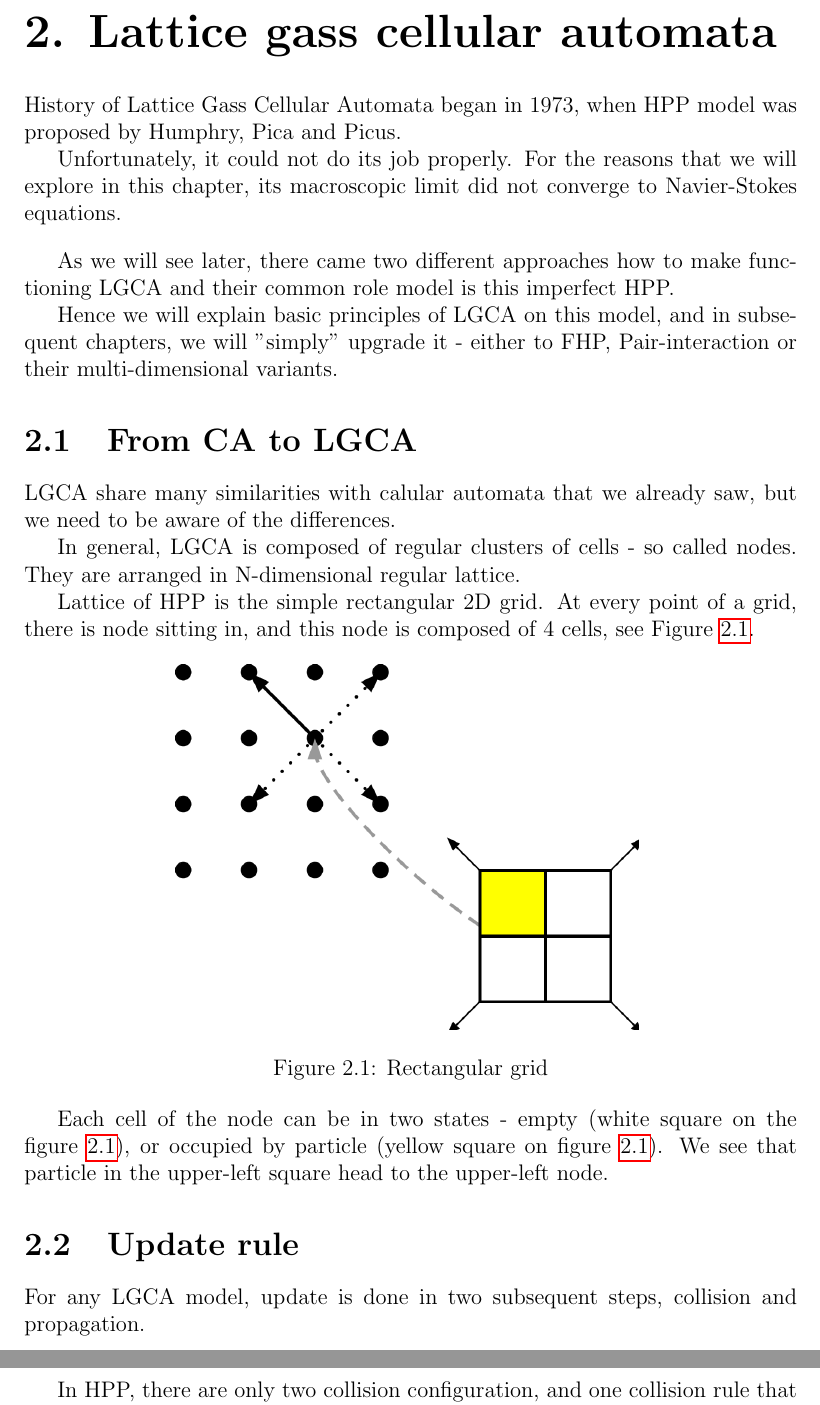
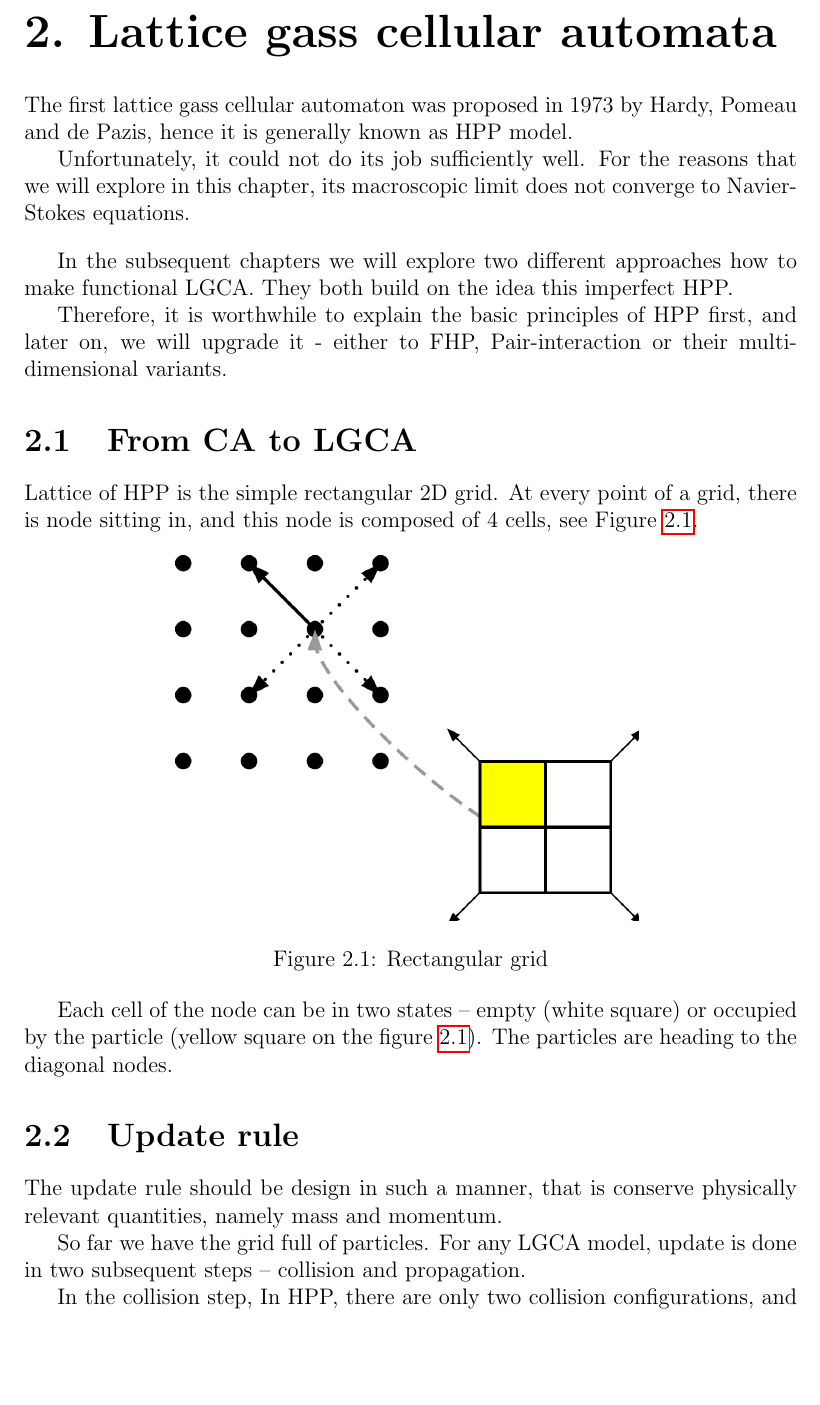
Before and after one commit to tuniak/diplomka, a LaTeX thesis (thesis.tex, which reads LGCA.tex): two parts of pages 21 and 22 of 121 before the commit and part of page 21 of 121 after it, the two joined at a grey line, cut so that both start at the same text, the shorter picture padded with empty space. Compiled offline with pdfLaTeX.

Commit message:
Male zmeny v kapitole HPP

```diff
--- a/LGCA.tex
+++ b/LGCA.tex
@@ -1,21 +1,15 @@
 \chapter{Lattice gass cellular automata}
+The first lattice gass cellular automaton was proposed in 1973 by Hardy, Pomeau and de Pazis, hence it is generally known as HPP model.
 
-History of Lattice Gass Cellular Automata began in 1973, when HPP model was proposed by Humphry, Pica and Picus.
-
-Unfortunately, it could not do its job properly. For the reasons that we will explore in this chapter, its macroscopic limit did not converge to Navier-Stokes equations.
+Unfortunately, it could not do its job sufficiently well. For the reasons that we will explore in this chapter, its macroscopic limit does not converge to Navier-Stokes equations.
 
 \bigskip
 
-As we will see later, there came two different approaches how to make functioning LGCA and their common role model is this imperfect HPP.
+In the subsequent chapters we will explore two different approaches how to make functional LGCA. They both build on the idea this imperfect HPP.
 
-Hence we will explain basic principles of LGCA on this model, and in subsequent chapters, we will "simply" upgrade it - either to FHP, Pair-interaction or their multi-dimensional variants.
+Therefore, it is worthwhile to explain the basic principles of HPP first, and later on, we will upgrade it - either to FHP, Pair-interaction or their multi-dimensional variants.
 
 \section{From CA to LGCA}
-
-LGCA share many similarities with calular automata that we already saw,
-but we need to be aware of the differences.
-
-In general, LGCA is composed of regular clusters of cells - so called nodes. They are arranged in N-dimensional regular lattice.
 
 Lattice of HPP is the simple rectangular 2D grid. At every point of a grid, there is node sitting in, and this node is composed of 4 cells, see Figure~\ref{rectangular}.
 
@@ -26,14 +20,16 @@ Lattice of HPP is the simple rectangular 2D grid. At every point of a grid, ther
  \caption{Rectangular grid}
 \end{figure}
 
-Each cell of the node can be in two states - empty (white square on the figure~\ref{rectangular}), or occupied by particle (yellow square on figure~\ref{rectangular}).
-We see that particle in the upper-left square head to the upper-left node.
-
+Each cell of the node can be in two states -- empty (white square) or occupied by the particle (yellow square on the figure \ref{rectangular}).
+The particles are heading to the diagonal nodes.
 
 \section{Update rule}
-For any LGCA model, update is done in two subsequent steps, collision and propagation.
+The update rule should be design in such a manner, that is conserve physically relevant quantities, namely mass and momentum.
 
-In HPP, there are only two collision configuration, and one collision rule that guide them, see Figure~\ref{hpp-colision}.
+So far we have the grid full of particles.
+For any LGCA model, update is done in two subsequent steps -- collision and propagation.
+
+In the collision step, In HPP, there are only two collision configurations, and one collision rule that guides them, see Figure~\ref{hpp-colision}.
 
 \begin{figure}
  \centering
```
Also changed, not shown: CA.tex (+1 -1 lines), PI.tex (+1 -1 lines), LGCA.tex (8 more changed lines), 20 other files.
